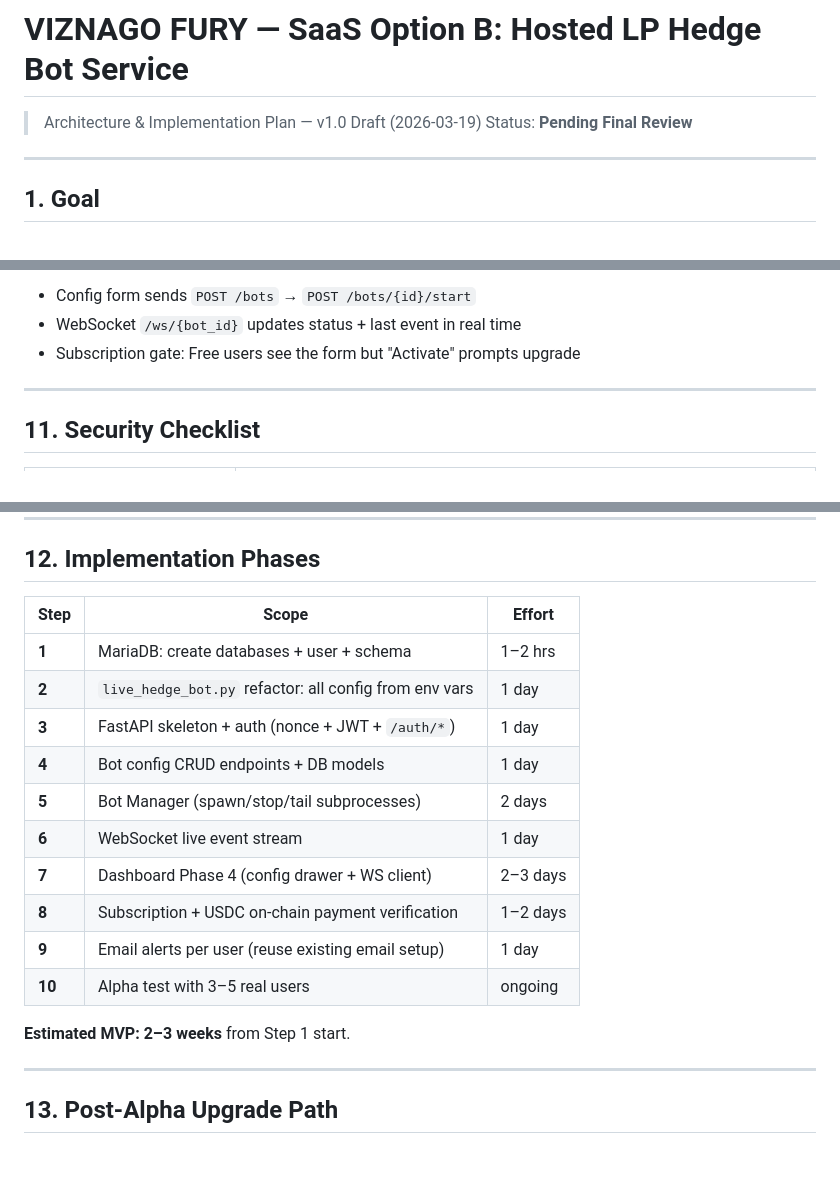
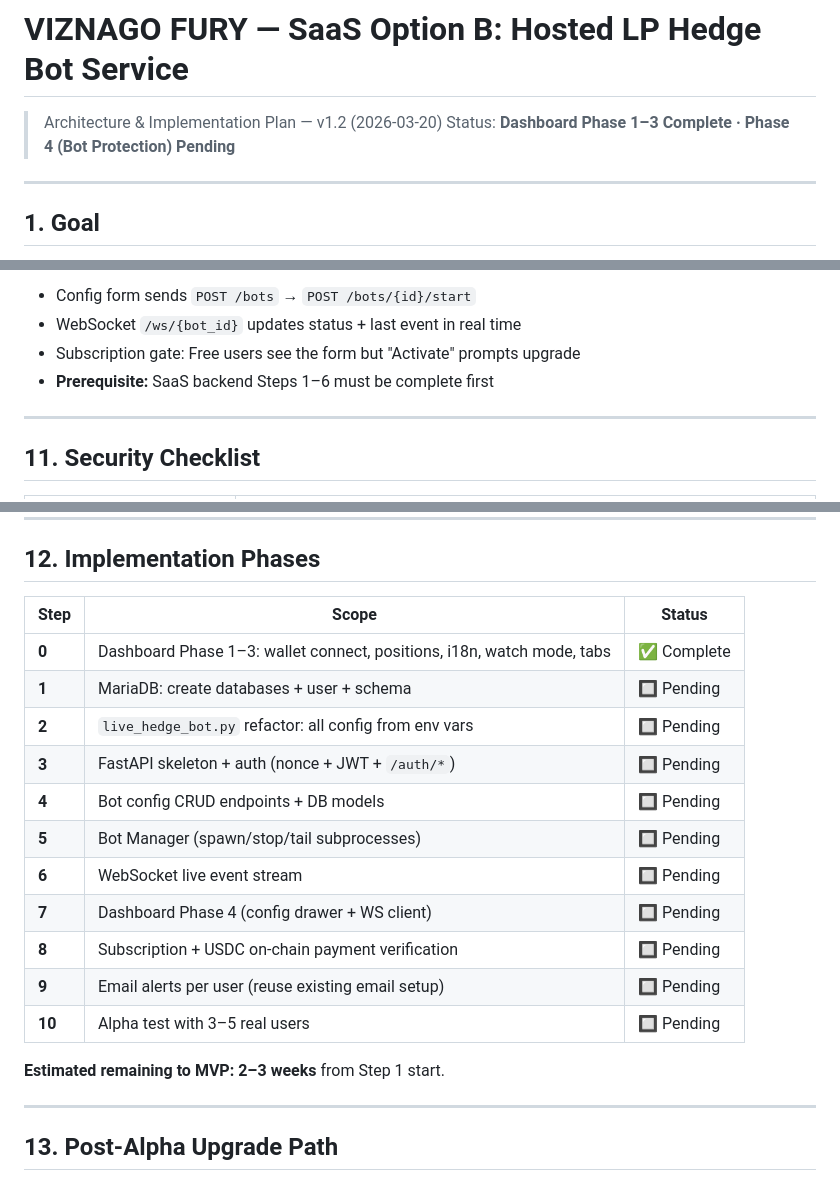
Before and after one commit to infornet1/trading, a Markdown page: lp_hedge_backtest/SAAS_PLAN.md, 3 parts joined by grey strips. GitHub-like rendering; blank space fills up the shorter version.

```diff
--- a/lp_hedge_backtest/SAAS_PLAN.md
+++ b/lp_hedge_backtest/SAAS_PLAN.md
@@ -1,6 +1,6 @@
 # VIZNAGO FURY — SaaS Option B: Hosted LP Hedge Bot Service
-> Architecture & Implementation Plan — v1.0 Draft (2026-03-19)
-> Status: **Pending Final Review**
+> Architecture & Implementation Plan — v1.2 (2026-03-20)
+> Status: **Dashboard Phase 1–3 Complete · Phase 4 (Bot Protection) Pending**
 
 ---
 
@@ -302,6 +342,7 @@ Last event: Hedge opened @ $1,791.20 · P&L: +$42.10
 - Config form sends `POST /bots` → `POST /bots/{id}/start`
 - WebSocket `/ws/{bot_id}` updates status + last event in real time
 - Subscription gate: Free users see the form but "Activate" prompts upgrade
+- **Prerequisite:** SaaS backend Steps 1–6 must be complete first
 
 ---
 
@@ -321,20 +362,21 @@ Last event: Hedge opened @ $1,791.20 · P&L: +$42.10
 
 ## 12. Implementation Phases
 
-| Step | Scope | Effort |
+| Step | Scope | Status |
 |---|---|---|
-| **1** | MariaDB: create databases + user + schema | 1–2 hrs |
-| **2** | `live_hedge_bot.py` refactor: all config from env vars | 1 day |
-| **3** | FastAPI skeleton + auth (nonce + JWT + `/auth/*`) | 1 day |
-| **4** | Bot config CRUD endpoints + DB models | 1 day |
-| **5** | Bot Manager (spawn/stop/tail subprocesses) | 2 days |
-| **6** | WebSocket live event stream | 1 day |
-| **7** | Dashboard Phase 4 (config drawer + WS client) | 2–3 days |
-| **8** | Subscription + USDC on-chain payment verification | 1–2 days |
-| **9** | Email alerts per user (reuse existing email setup) | 1 day |
-| **10** | Alpha test with 3–5 real users | ongoing |
+| **0** | Dashboard Phase 1–3: wallet connect, positions, i18n, watch mode, tabs | ✅ Complete |
+| **1** | MariaDB: create databases + user + schema | 🔲 Pending |
+| **2** | `live_hedge_bot.py` refactor: all config from env vars | 🔲 Pending |
+| **3** | FastAPI skeleton + auth (nonce + JWT + `/auth/*`) | 🔲 Pending |
+| **4** | Bot config CRUD endpoints + DB models | 🔲 Pending |
+| **5** | Bot Manager (spawn/stop/tail subprocesses) | 🔲 Pending |
+| **6** | WebSocket live event stream | 🔲 Pending |
+| **7** | Dashboard Phase 4 (config drawer + WS client) | 🔲 Pending |
+| **8** | Subscription + USDC on-chain payment verification | 🔲 Pending |
+| **9** | Email alerts per user (reuse existing email setup) | 🔲 Pending |
+| **10** | Alpha test with 3–5 real users | 🔲 Pending |
 
-**Estimated MVP: 2–3 weeks** from Step 1 start.
+**Estimated remaining to MVP: 2–3 weeks** from Step 1 start.
 
 ---
 
```
Also changed, not shown: other parts of lp_hedge_backtest/SAAS_PLAN.md (+41 -1 lines).
